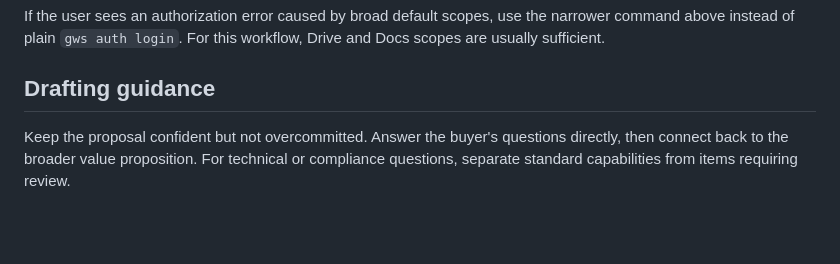
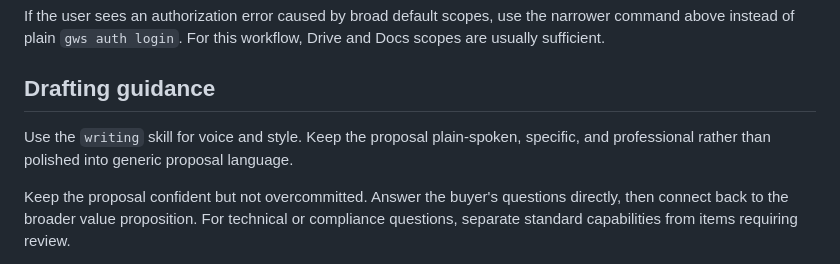
Before and after one commit to DevResults/skills, a Markdown page: skills/respond-to-rfp/SKILL.md, the part around the change. GitHub-like rendering; blank space fills up the shorter version.

Commit message:
respond-to-rfp: reference writing skill

```diff
--- a/skills/respond-to-rfp/SKILL.md
+++ b/skills/respond-to-rfp/SKILL.md
@@ -68,6 +68,8 @@ If the user sees an authorization error caused by broad default scopes, use the
 
 ## Drafting guidance
 
+Use the `writing` skill for voice and style. Keep the proposal plain-spoken, specific, and professional rather than polished into generic proposal language.
+
 Keep the proposal confident but not overcommitted. Answer the buyer's questions directly, then connect back to the broader value proposition. For technical or compliance questions, separate standard capabilities from items requiring review.
 
 Prefer this structure for direct written response sections:
```
